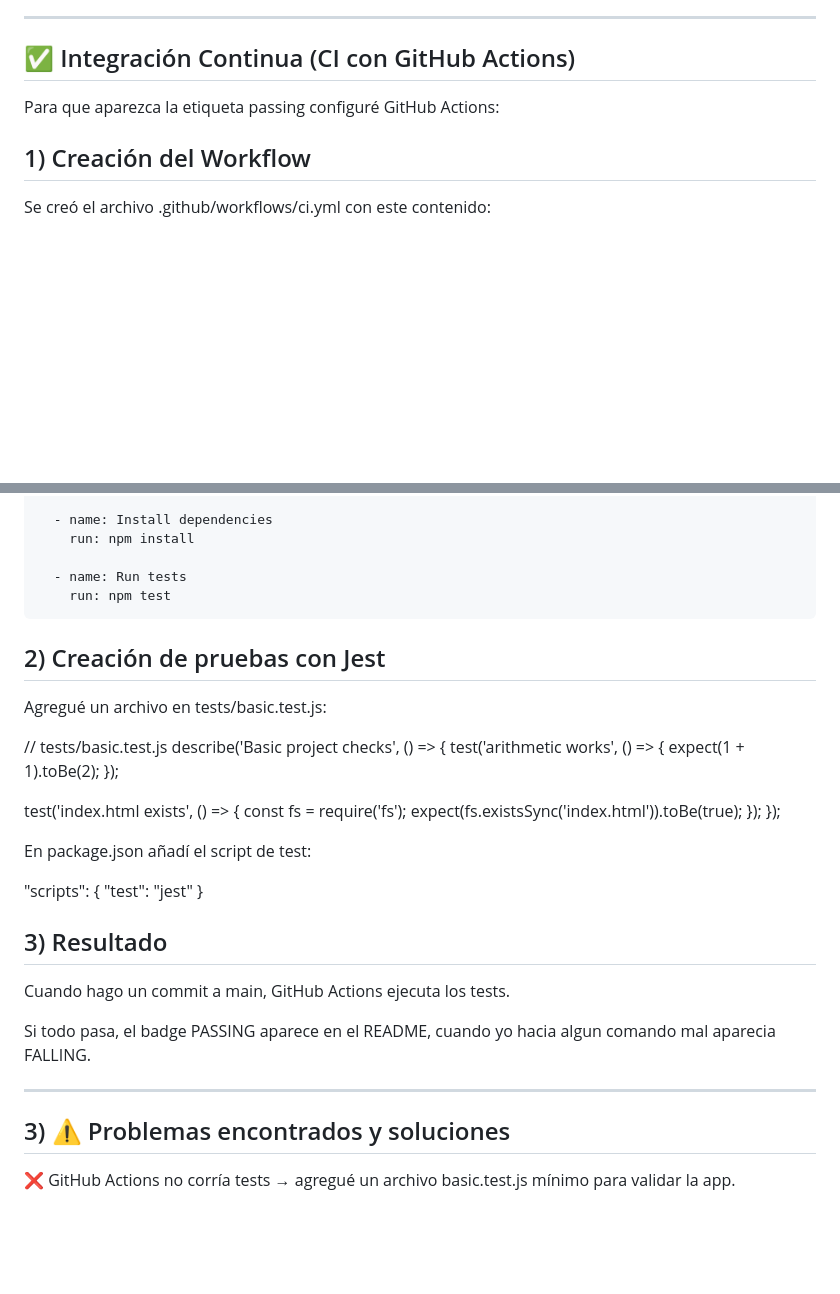
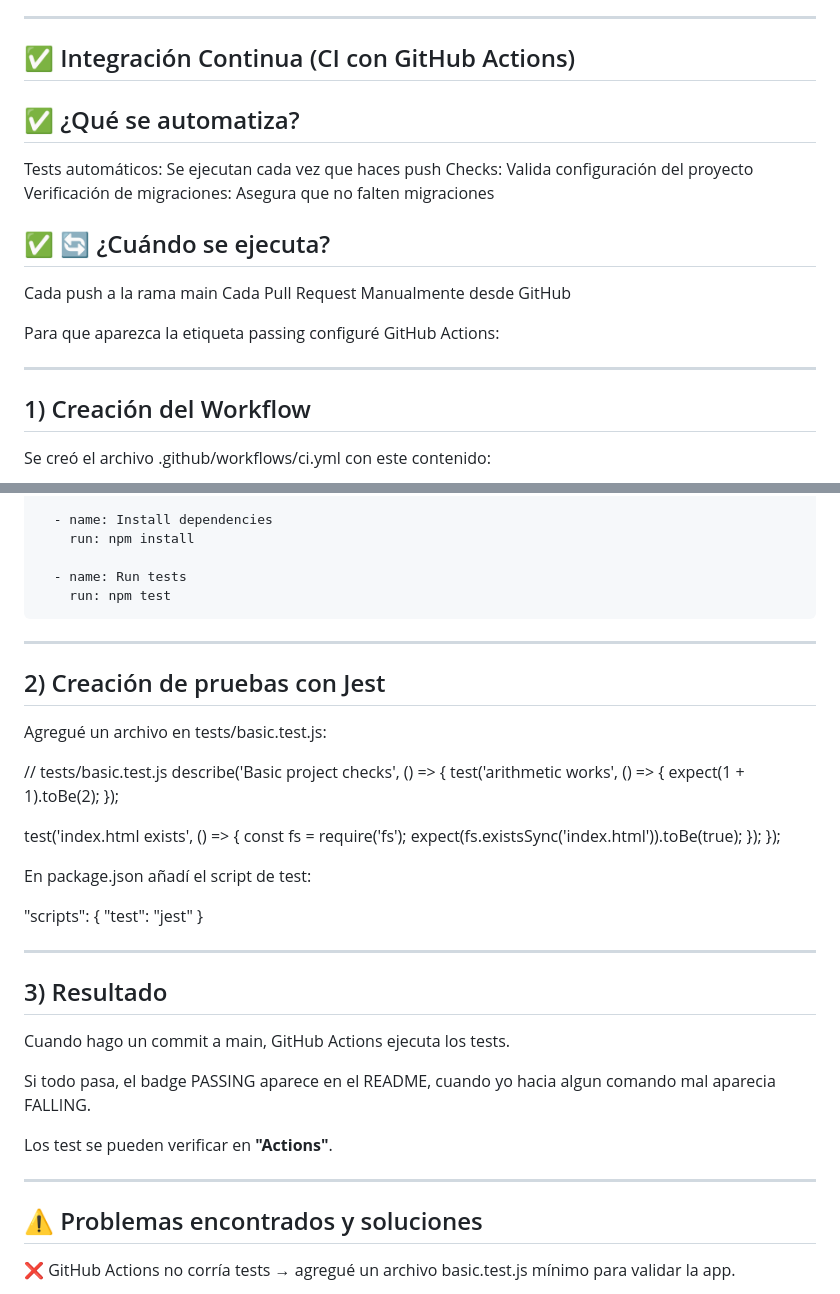
Before and after one commit to Danielsuarez1-ops/mi-lista-tareas, a Markdown page: README.md, 2 parts joined by grey strips. Drawn GitHub-style; blank space fills up the shorter version.

```diff
--- a/README.md
+++ b/README.md
@@ -146,7 +146,21 @@ Presiona **Ctrl + C**  en la terminal
 ---
 ## ✅ Integración Continua (CI con GitHub Actions)
 
+## ✅ ¿Qué se automatiza?
+
+Tests automáticos: Se ejecutan cada vez que haces push
+Checks: Valida configuración del proyecto
+Verificación de migraciones: Asegura que no falten migraciones
+
+## ✅ 🔄 ¿Cuándo se ejecuta?
+
+Cada push a la rama main
+Cada Pull Request
+Manualmente desde GitHub
+
 Para que aparezca la etiqueta passing configuré GitHub Actions:
+
+---
 
 ## 1) Creación del Workflow
 
@@ -178,6 +192,8 @@ jobs:
       - name: Run tests
         run: npm test
 
+---
+
 ## 2) Creación de pruebas con Jest
 
 Agregué un archivo en tests/basic.test.js:
@@ -201,6 +217,8 @@ En package.json añadí el script de test:
   "test": "jest"
 }
 
+---
+
 
 ## 3) Resultado
 
@@ -208,10 +226,12 @@ Cuando hago un commit a main, GitHub Actions ejecuta los tests.
 
 Si todo pasa, el badge PASSING aparece en el README, cuando yo hacia algun comando mal aparecia FALLING.
 
+Los test se pueden verificar en **"Actions"**.
+
 
 ---
 
-## 3) ⚠️ Problemas encontrados y soluciones
+##  ⚠️ Problemas encontrados y soluciones
 
 ❌ GitHub Actions no corría tests → agregué un archivo basic.test.js mínimo para validar la app.
 
```
